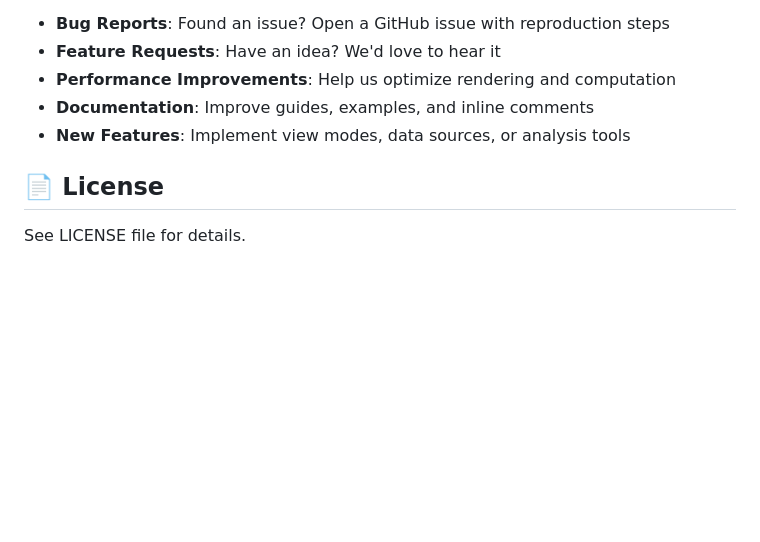
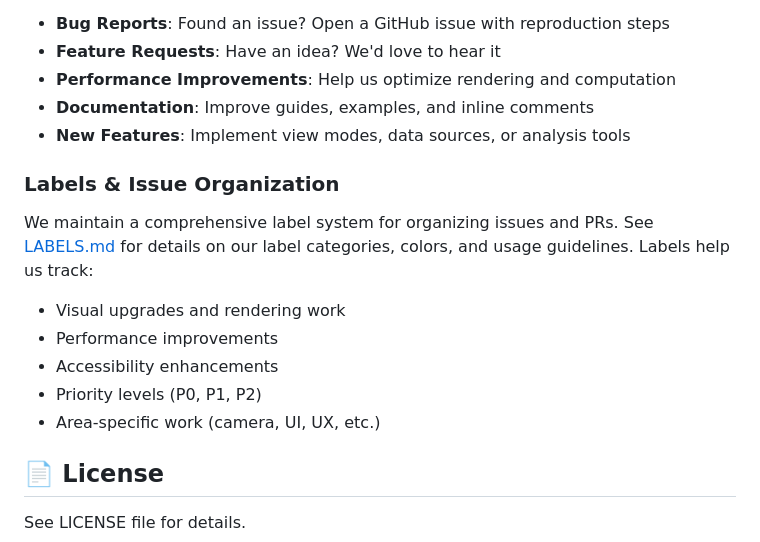
Before and after one commit to ford442/grok_zephyr, a Markdown page: README.md, the part around the change. Drawn GitHub-style; blank space fills up the shorter version.

Commit message:
Add labels reference to Contributing section
- Link to LABELS.md for detailed label documentation
- Brief explanation of label categories and purpose
- Helps new contributors understand the labeling system

```diff
--- a/README.md
+++ b/README.md
@@ -173,6 +173,15 @@ This is an active project with exciting opportunities for contribution:
 - **Documentation**: Improve guides, examples, and inline comments
 - **New Features**: Implement view modes, data sources, or analysis tools
 
+### Labels & Issue Organization
+
+We maintain a comprehensive label system for organizing issues and PRs. See [LABELS.md](./LABELS.md) for details on our label categories, colors, and usage guidelines. Labels help us track:
+- Visual upgrades and rendering work
+- Performance improvements
+- Accessibility enhancements
+- Priority levels (P0, P1, P2)
+- Area-specific work (camera, UI, UX, etc.)
+
 ## 📄 License
 
 See LICENSE file for details.
```
